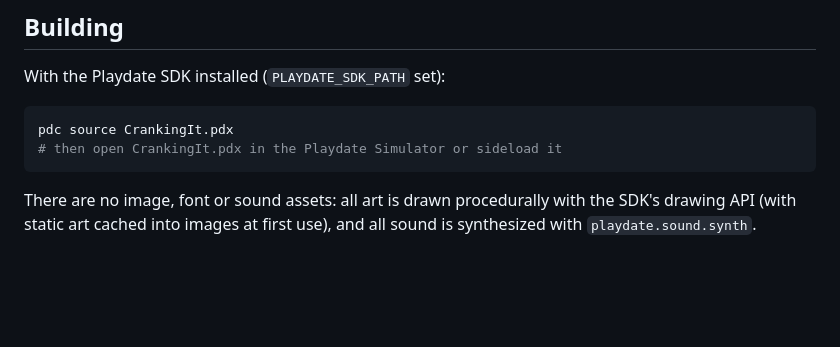
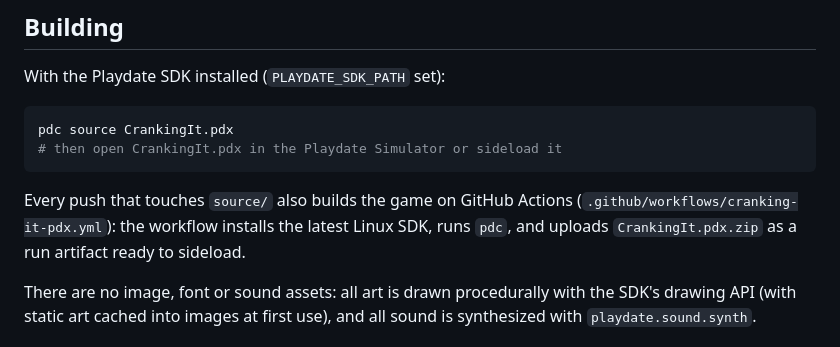
Before and after one commit to apraley/GRIMOIRE, a Markdown page: cranking-it/README.md, the part around the change. GitHub-like rendering; blank space fills up the shorter version.

Commit message:
CRANKING IT: README notes the Actions .pdx build
Co-Authored-By: Claude Opus 5.5 <noreply@anthropic.com>
Claude-Session: https://claude.ai/code/session_01LNCbToC8gPpbQNvuerbjBR

````diff
--- a/cranking-it/README.md
+++ b/cranking-it/README.md
@@ -56,6 +56,11 @@ With the Playdate SDK installed (`PLAYDATE_SDK_PATH` set):
 pdc source CrankingIt.pdx
 # then open CrankingIt.pdx in the Playdate Simulator or sideload it
 ```
+
+Every push that touches `source/` also builds the game on GitHub Actions
+(`.github/workflows/cranking-it-pdx.yml`): the workflow installs the latest
+Linux SDK, runs `pdc`, and uploads `CrankingIt.pdx.zip` as a run artifact
+ready to sideload.
 
 There are no image, font or sound assets: all art is drawn procedurally with
 the SDK's drawing API (with static art cached into images at first use), and
````
